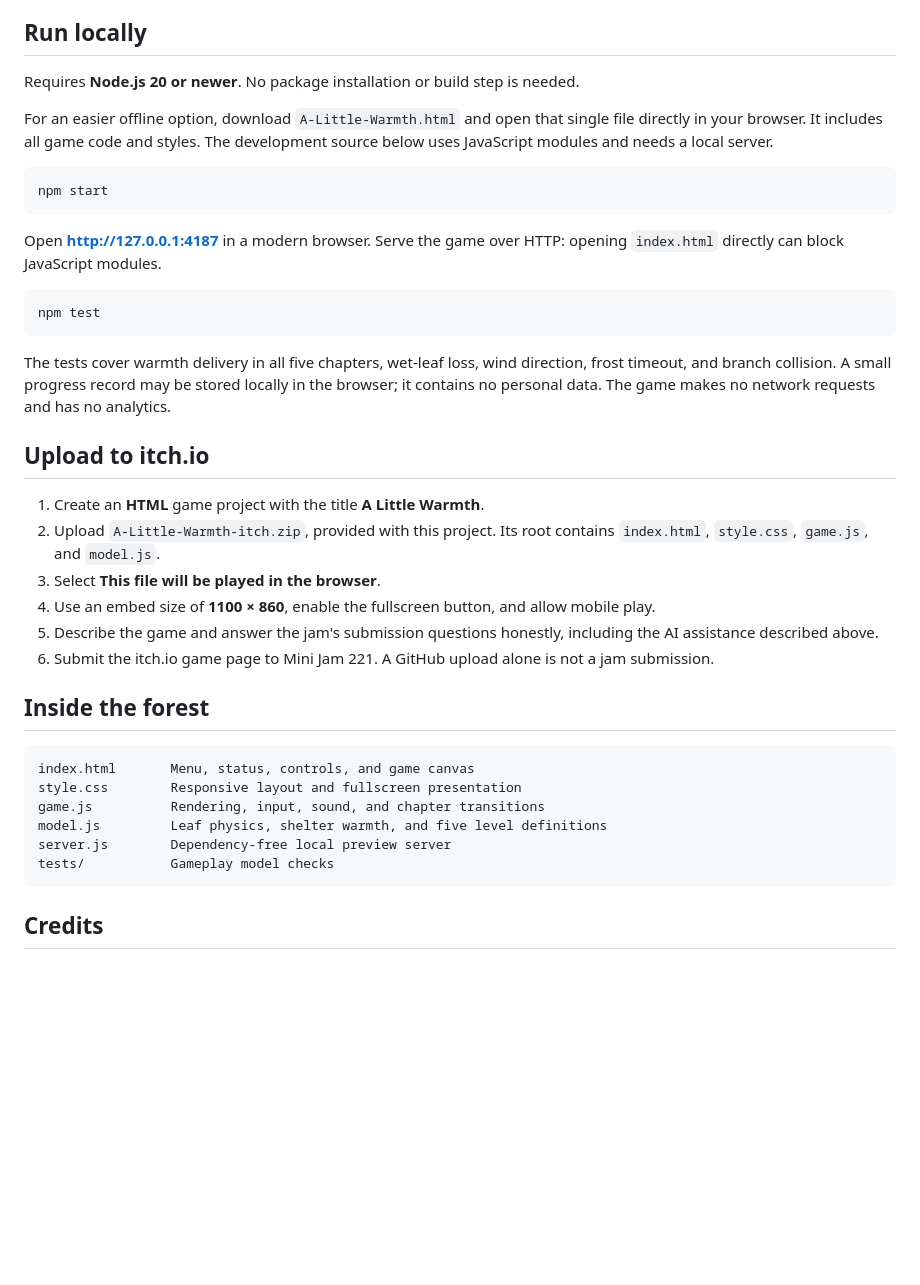
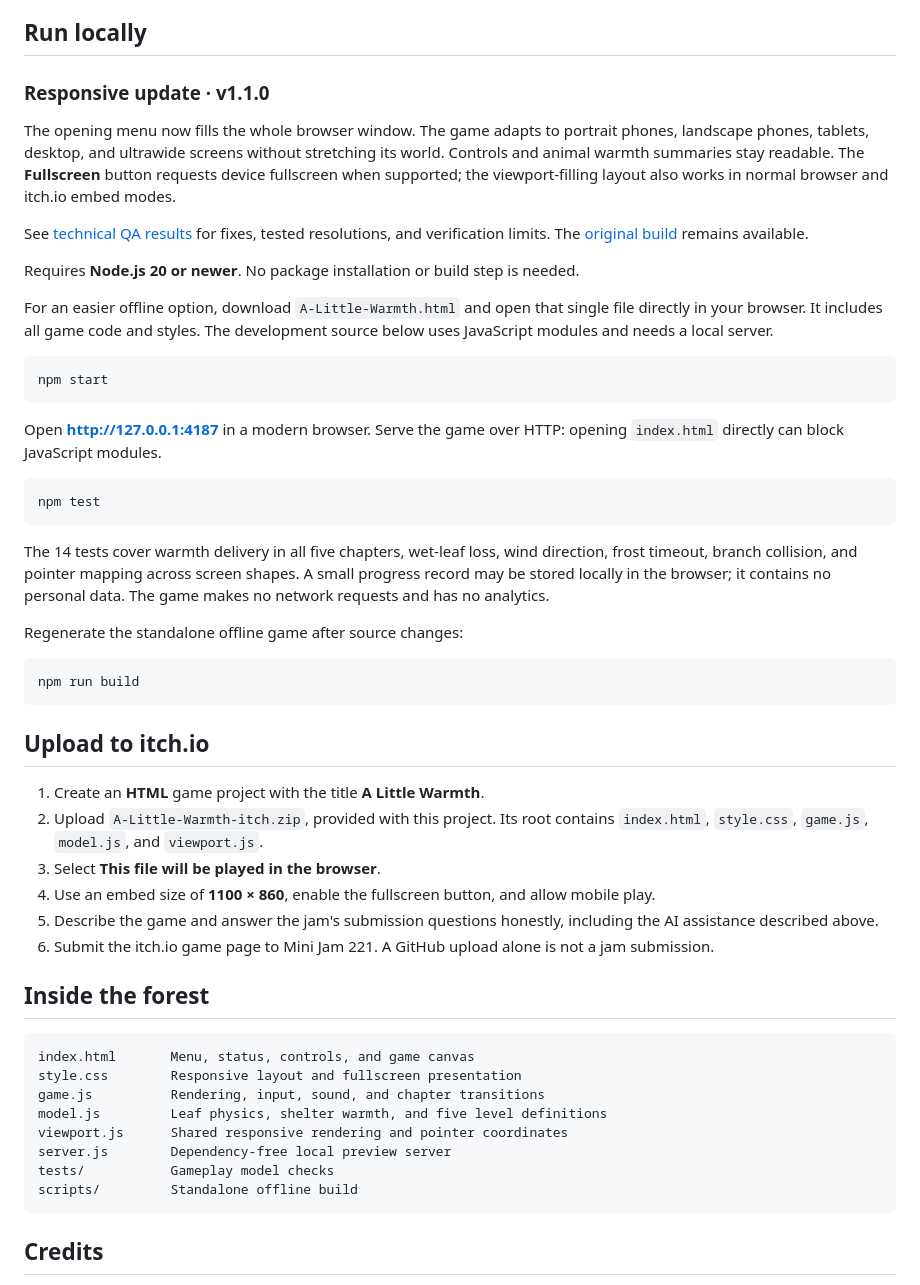
Before and after one commit to SouBeatrizKaroline/MiniJam221Autumn_ALittleWarmth, a Markdown page: README.md, the part around one of its changes. Rendered like a GitHub page; blank space fills up the shorter version.

````diff
--- a/README.md
+++ b/README.md
@@ -69,6 +71,12 @@ This is a gentle physics game about direction, timing, and care. Leaves tumble u
 
 ## Run locally
 
+### Responsive update · v1.1.0
+
+The opening menu now fills the whole browser window. The game adapts to portrait phones, landscape phones, tablets, desktop, and ultrawide screens without stretching its world. Controls and animal warmth summaries stay readable. The **Fullscreen** button requests device fullscreen when supported; the viewport-filling layout also works in normal browser and itch.io embed modes.
+
+See [technical QA results](QA.md) for fixes, tested resolutions, and verification limits. The [original build](releases/A-Little-Warmth-original.zip) remains available.
+
 Requires **Node.js 20 or newer**. No package installation or build step is needed.
 
 For an easier offline option, download `A-Little-Warmth.html` and open that single file directly in your browser. It includes all game code and styles. The development source below uses JavaScript modules and needs a local server.
@@ -83,12 +91,18 @@ Open **http://127.0.0.1:4187** in a modern browser. Serve the game over HTTP: op
 npm test
 ```
 
-The tests cover warmth delivery in all five chapters, wet-leaf loss, wind direction, frost timeout, and branch collision. A small progress record may be stored locally in the browser; it contains no personal data. The game makes no network requests and has no analytics.
+The 14 tests cover warmth delivery in all five chapters, wet-leaf loss, wind direction, frost timeout, branch collision, and pointer mapping across screen shapes. A small progress record may be stored locally in the browser; it contains no personal data. The game makes no network requests and has no analytics.
+
+Regenerate the standalone offline game after source changes:
+
+```sh
+npm run build
+```
 
 ## Upload to itch.io
 
 1. Create an **HTML** game project with the title **A Little Warmth**.
-2. Upload `A-Little-Warmth-itch.zip`, provided with this project. Its root contains `index.html`, `style.css`, `game.js`, and `model.js`.
+2. Upload `A-Little-Warmth-itch.zip`, provided with this project. Its root contains `index.html`, `style.css`, `game.js`, `model.js`, and `viewport.js`.
 3. Select **This file will be played in the browser**.
 4. Use an embed size of **1100 × 860**, enable the fullscreen button, and allow mobile play.
 5. Describe the game and answer the jam's submission questions honestly, including the AI assistance described above.
@@ -101,8 +115,10 @@ index.html       Menu, status, controls, and game canvas
 style.css        Responsive layout and fullscreen presentation
 game.js          Rendering, input, sound, and chapter transitions
 model.js         Leaf physics, shelter warmth, and five level definitions
+viewport.js      Shared responsive rendering and pointer coordinates
 server.js        Dependency-free local preview server
 tests/           Gameplay model checks
+scripts/         Standalone offline build
 ```
 
 ## Credits
````
Also changed, not shown: other parts of README.md (+2 -0 lines), QA.md (added, +35 -0 lines), docs/menu-desktop.png (added), docs/menu-mobile.png (added), 11 other files.
